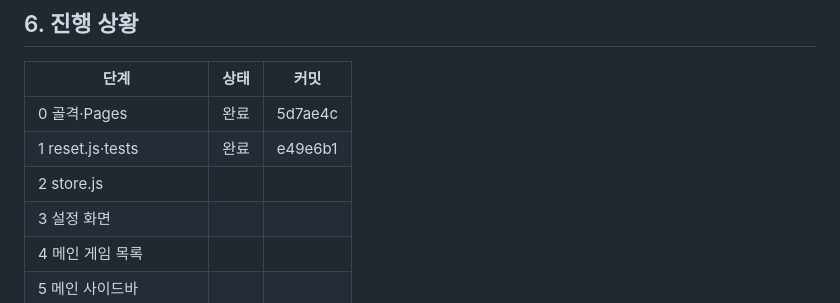
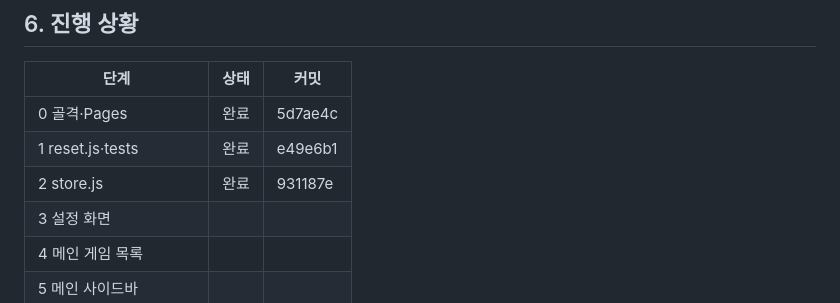
Before and after one commit to HAN-GISU/vibe-coding-hangisu, a Markdown page: CLAUDE.md, the part around the change. GitHub-like rendering.

Commit message:
docs: 2단계 진행 상황 기록
Co-Authored-By: Claude Sonnet 5.5 <noreply@anthropic.com>

```diff
--- a/CLAUDE.md
+++ b/CLAUDE.md
@@ -355,7 +355,7 @@ docs/presets-sources.md   기본 프리셋 조사 원문과 출처 (7장 근거)
 |---|---|---|
 | 0 골격·Pages | 완료 | 5d7ae4c |
 | 1 reset.js·tests | 완료 | e49e6b1 |
-| 2 store.js | | |
+| 2 store.js | 완료 | 931187e |
 | 3 설정 화면 | | |
 | 4 메인 게임 목록 | | |
 | 5 메인 사이드바 | | |
```
